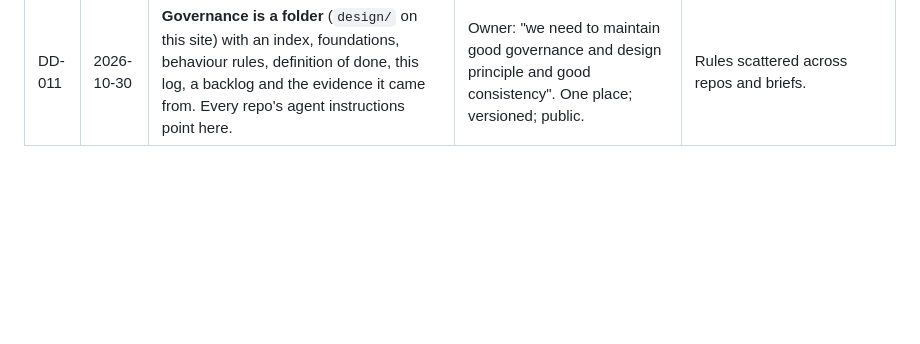
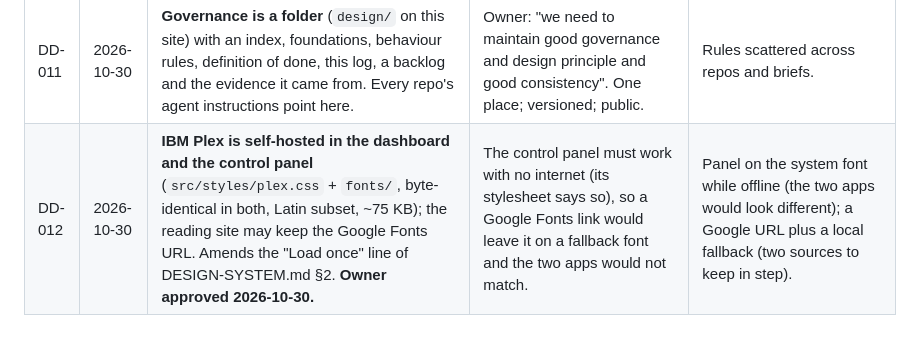
Before and after one commit to emmanuelebube13/Scalablebrainfullarchitecture, a Markdown page: design/DECISIONS.md, the part around the change. Drawn GitHub-style; blank space fills up the shorter version.

Commit message:
design: DD-012 self-hosted IBM Plex in dashboard and control panel (owner approved)

```diff
--- a/design/DECISIONS.md
+++ b/design/DECISIONS.md
@@ -18,3 +18,4 @@
 | DD-009 | 2026-10-30 | **One money formatter:** `−33.90 CAD` / `+124.33 CAD`, true minus, sign always, code after. | Four formats in one modal (`$-33.90`, `−$34`, `−33.90 CAD`, `+$x.xx`). | |
 | DD-010 | 2026-10-30 | **Lightweight Charts, not the TradingView Charting Library.** | Licence, weight, and it fights the read-only and honesty rules. | |
 | DD-011 | 2026-10-30 | **Governance is a folder** (`design/` on this site) with an index, foundations, behaviour rules, definition of done, this log, a backlog and the evidence it came from. Every repo's agent instructions point here. | Owner: "we need to maintain good governance and design principle and good consistency". One place; versioned; public. | Rules scattered across repos and briefs. |
+| DD-012 | 2026-10-30 | **IBM Plex is self-hosted in the dashboard and the control panel** (`src/styles/plex.css` + `fonts/`, byte-identical in both, Latin subset, ~75 KB); the reading site may keep the Google Fonts URL. Amends the "Load once" line of DESIGN-SYSTEM.md §2. **Owner approved 2026-10-30.** | The control panel must work with no internet (its stylesheet says so), so a Google Fonts link would leave it on a fallback font and the two apps would not match. | Panel on the system font while offline (the two apps would look different); a Google URL plus a local fallback (two sources to keep in step). |
```
Also changed, not shown: design/DESIGN-SYSTEM.md (+7 -1 lines).
